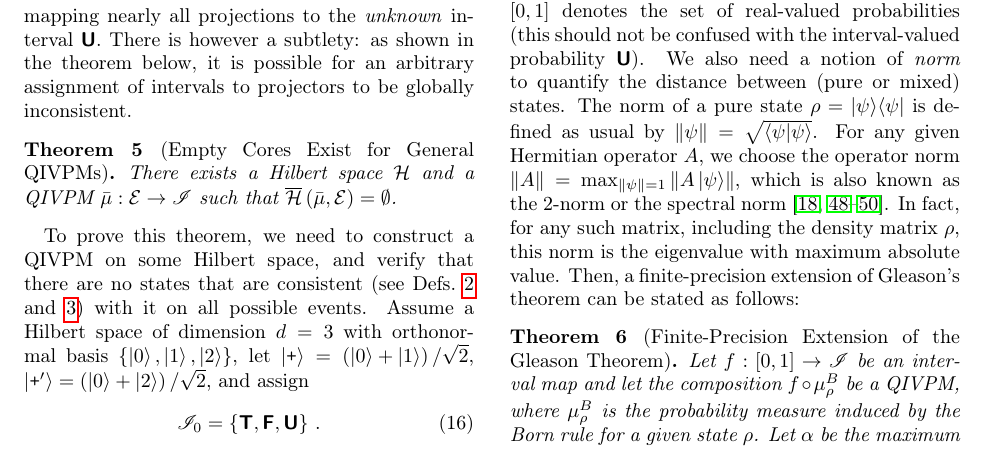
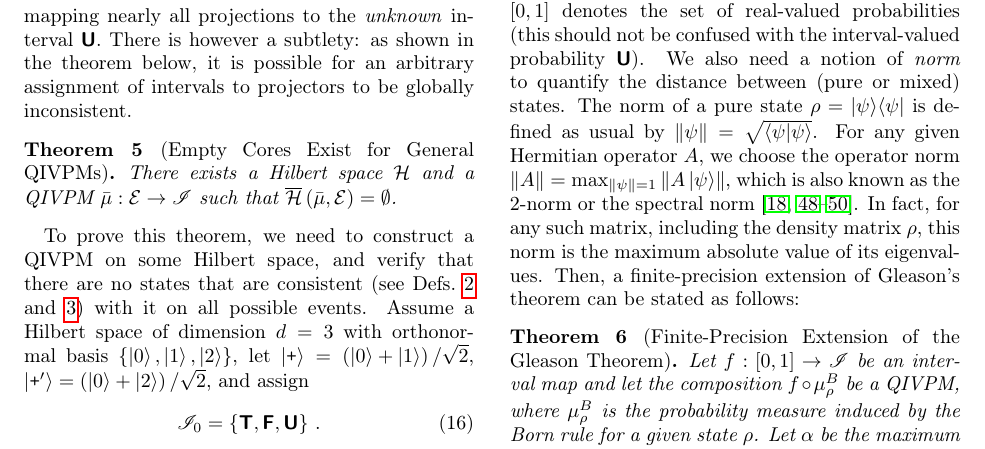
Before and after one commit to yuttai/Contextuality-and-Nonlocality-in-Discrete-Quantum-Theory, a LaTeX paper (revised_prop_letter_ajhs.tex): part of page 10 of 14, cut so that both start at the same text. Compiled offline with pdfLaTeX.

Commit message:
revised_prop_letter_ajhs.lyx "A. Finite-Precision Extension of Gleason's Theorem" Updating...

```diff
--- a/revised_prop_letter_ajhs.tex
+++ b/revised_prop_letter_ajhs.tex
@@ -1408,22 +1408,20 @@ volume of quantum states such that, in the limit of infinitely precise
 measurements, the volume of states collapses to a single state.
 
 To that end, we introduce the concept of \emph{interval maps}, which
-we can use to construct a consistent family of QIVPMs.
-An interval map $f:\left[0,1\right]\rightarrow\mathscr{I}$
-maps every real-valued probability $x\in\left[0,1\right]$ to a set
-of intervals $f\left(x\right)=\left[\ell,r\right]$ containing $x$,
-where $\left[0,1\right]$ denotes the set of real-valued probabilities
-(this should not be confused with
-the interval-valued probability $\unknown$).
-We also need a notion of \emph{norm} to quantify the
-distance between (pure or mixed) states. The norm of a pure state
-$\rho=\proj{\psi}$ is defined as usual by $\left\Vert \psi\right\Vert =\sqrt{\ip{\psi}{\psi}}$.
-For any given Hermitian operator~$A$, we choose the
-operator norm $\left\Vert A\right\Vert =\max_{\left\Vert \psi\right\Vert =1}\left\Vert A\ket{\psi}\right\Vert $,
-which is also known as the $2$-norm or the spectral norm~\cite{RobertsVarberg1973,peres1995quantum,GolubVanLoan1996,Foucart2012}.
+we can use to construct a consistent family of QIVPMs. An interval
+map $f:\left[0,1\right]\rightarrow\mathscr{I}$ maps every real-valued
+probability $x\in\left[0,1\right]$ to a set of intervals $f\left(x\right)=\left[\ell,r\right]$
+containing $x$, where $\left[0,1\right]$ denotes the set of real-valued
+probabilities (this should not be confused with the interval-valued
+probability $\unknown$). We also need a notion of \emph{norm} to
+quantify the distance between (pure or mixed) states. The norm of
+a pure state $\rho=\proj{\psi}$ is defined as usual by $\left\Vert \psi\right\Vert =\sqrt{\ip{\psi}{\psi}}$.
+For any given Hermitian operator~$A$, we choose the operator norm
+$\left\Vert A\right\Vert =\max_{\left\Vert \psi\right\Vert =1}\left\Vert A\ket{\psi}\right\Vert $,
+which is also known as the $2$-norm or the spectral norm~\citep{RobertsVarberg1973,peres1995quantum,GolubVanLoan1996,Foucart2012}.
 In fact, for any such matrix, including the density matrix~$\rho$,
-this norm is the eigenvalue with maximum absolute value. Then, a
-finite-precision extension of Gleason's theorem can be stated as
+this norm is the maximum absolute value of its eigenvalues. Then,
+a finite-precision extension of Gleason's theorem can be stated as
 follows:
 
 \begin{thm}[Finite-Precision Extension of the Gleason Theorem]\label{thm:Finite-precision-Gleason}Let
```
Also changed, not shown: 1 other file.
